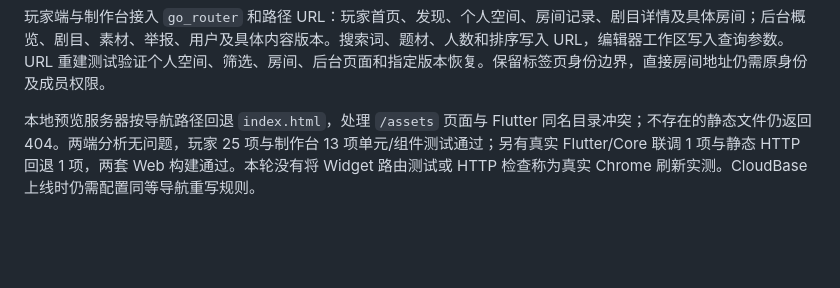
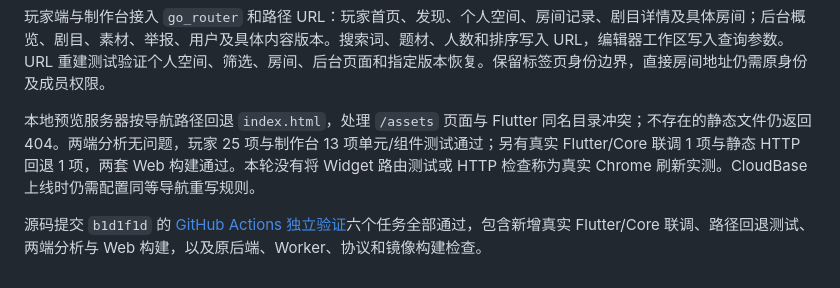
Before and after one commit to LingHeChen/ruxi, a Markdown page: docs/VALIDATION.md, the part around the change. Drawn GitHub-style; blank space fills up the shorter version.

Commit message:
Document independent CI verification for web routing fix [skip ci]

```diff
--- a/docs/VALIDATION.md
+++ b/docs/VALIDATION.md
@@ -69,3 +69,5 @@ CloudBase 独立 ruxi schema 初始 25 表已验证；本地迁移推进至 013
 玩家端与制作台接入 `go_router` 和路径 URL：玩家首页、发现、个人空间、房间记录、剧目详情及具体房间；后台概览、剧目、素材、举报、用户及具体内容版本。搜索词、题材、人数和排序写入 URL，编辑器工作区写入查询参数。URL 重建测试验证个人空间、筛选、房间、后台页面和指定版本恢复。保留标签页身份边界，直接房间地址仍需原身份及成员权限。
 
 本地预览服务器按导航路径回退 `index.html`，处理 `/assets` 页面与 Flutter 同名目录冲突；不存在的静态文件仍返回 404。两端分析无问题，玩家 25 项与制作台 13 项单元/组件测试通过；另有真实 Flutter/Core 联调 1 项与静态 HTTP 回退 1 项，两套 Web 构建通过。本轮没有将 Widget 路由测试或 HTTP 检查称为真实 Chrome 刷新实测。CloudBase 上线时仍需配置同等导航重写规则。
+
+源码提交 `b1d1f1d` 的 [GitHub Actions 独立验证](https://github.com/LingHeChen/ruxi/actions/runs/37808352347)六个任务全部通过，包含新增真实 Flutter/Core 联调、路径回退测试、两端分析与 Web 构建，以及原后端、Worker、协议和镜像构建检查。
```
